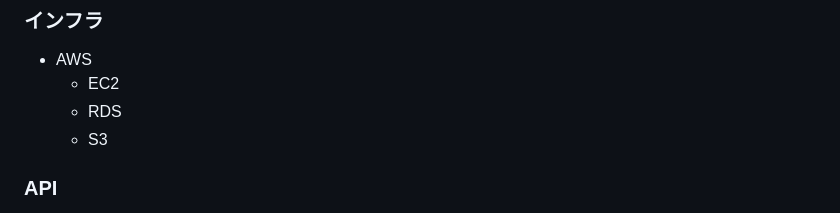
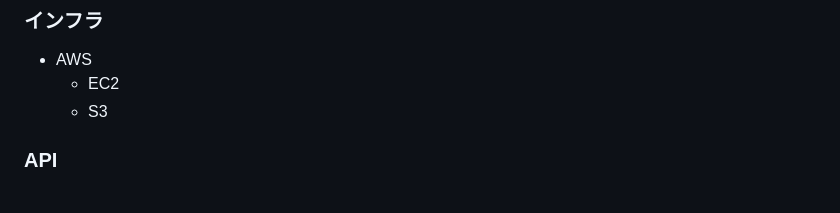
Before and after one commit to riNa-max/nyan_cheese, a Markdown page: README.md, the part around the change. GitHub-like rendering.

```diff
--- a/README.md
+++ b/README.md
@@ -79,7 +79,6 @@ password: nyandemo
 ### インフラ
 - AWS
   - EC2
-  - RDS
   - S3
 
 ### API
```
